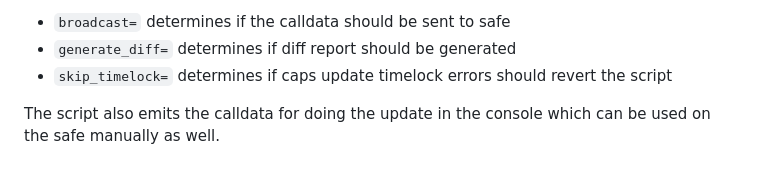
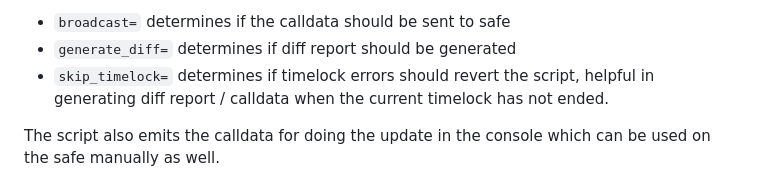
Before and after one commit to aave-dao/aave-v3-risk-stewards, a Markdown page: README.md, the part around the change. GitHub-like rendering.

Commit message:
fix: skip_timelock flag docs
Co-authored-by: Harsh Pandey <harshsatishpandey@gmail.com>

```diff
--- a/README.md
+++ b/README.md
@@ -175,7 +175,7 @@ The script can be executed by running: `make run-script network=mainnet contrac
 
 - `broadcast=` determines if the calldata should be sent to safe
 - `generate_diff=` determines if diff report should be generated
-- `skip_timelock=` determines if caps update timelock errors should revert the script
+- `skip_timelock=` determines if timelock errors should revert the script, helpful in generating diff report / calldata when the current timelock has not ended.
 
 The script also emits the calldata for doing the update in the console which can be used on the safe manually as well.
 
```
